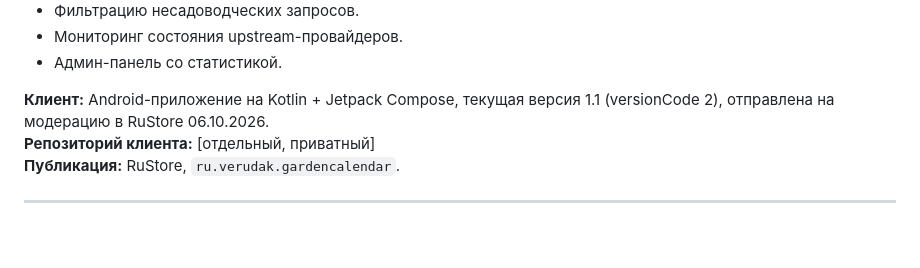
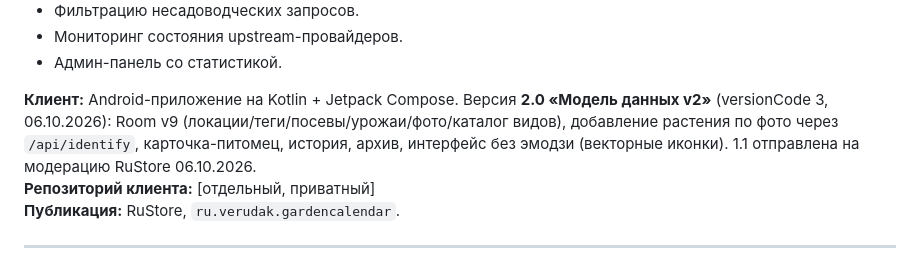
Before and after one commit to verudak1967/garden-calendar-ai-server, a Markdown page: README.md, the part around the change. Drawn GitHub-style; blank space fills up the shorter version.

Commit message:
docs: Android 2.0 (model v2 transfer) built and tested on real data; roadmap sec.17 updated

```diff
--- a/README.md
+++ b/README.md
@@ -21,9 +21,12 @@ Backend-сервер для Android-приложения **«AI Ботаник»
 - Мониторинг состояния upstream-провайдеров.
 - Админ-панель со статистикой.
 
-**Клиент:** Android-приложение на Kotlin + Jetpack Compose,
-текущая версия 1.1 (versionCode 2), отправлена на модерацию
-в RuStore 06.10.2026.
+**Клиент:** Android-приложение на Kotlin + Jetpack Compose.
+Версия **2.0 «Модель данных v2»** (versionCode 3, 06.10.2026): Room v9
+(локации/теги/посевы/урожаи/фото/каталог видов), добавление растения
+по фото через `/api/identify`, карточка-питомец, история, архив,
+интерфейс без эмодзи (векторные иконки). 1.1 отправлена на модерацию
+RuStore 06.10.2026.
 **Репозиторий клиента:** [отдельный, приватный]
 **Публикация:** RuStore, `ru.verudak.gardencalendar`.
 
```
Also changed, not shown: ROADMAP.md (+30 -4 lines).
